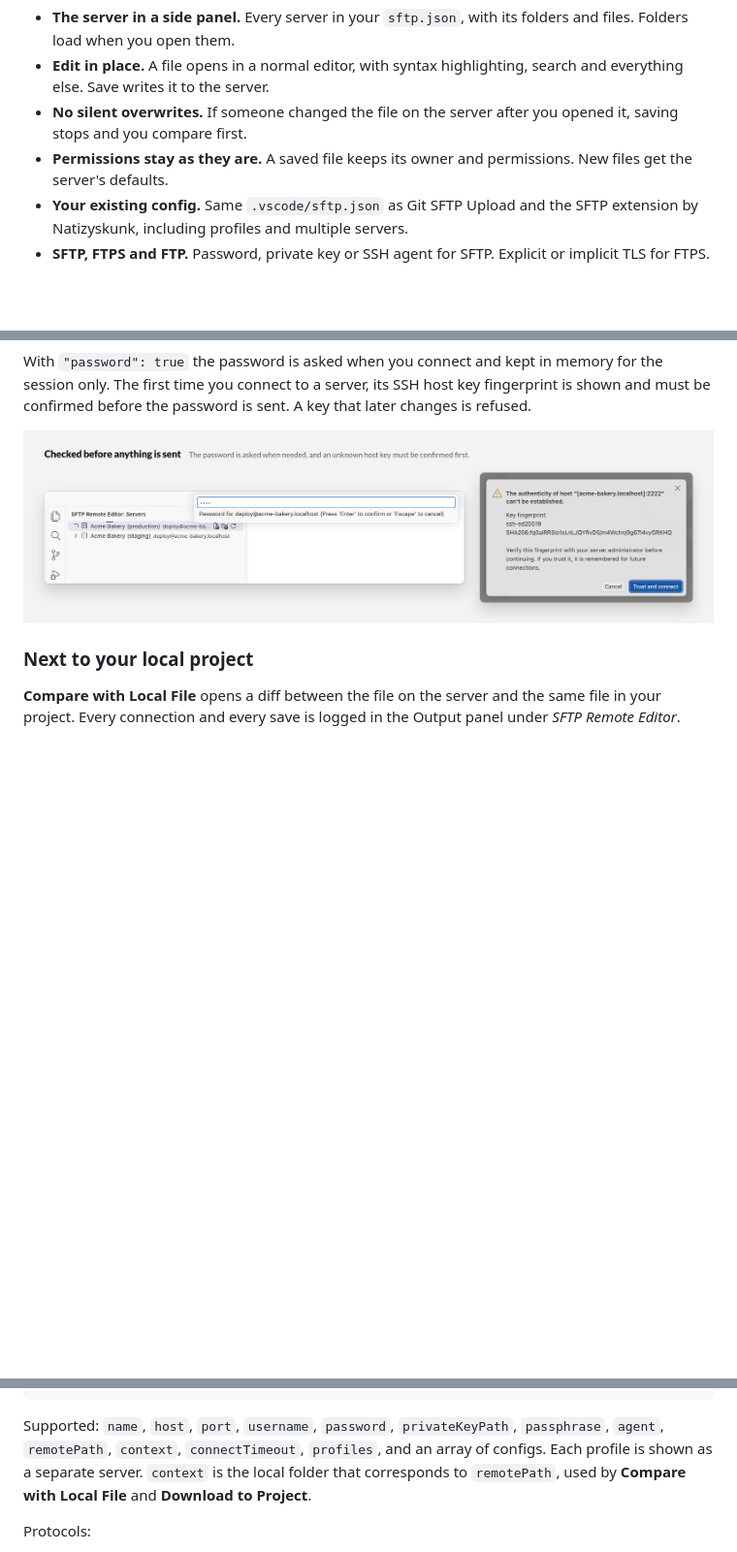
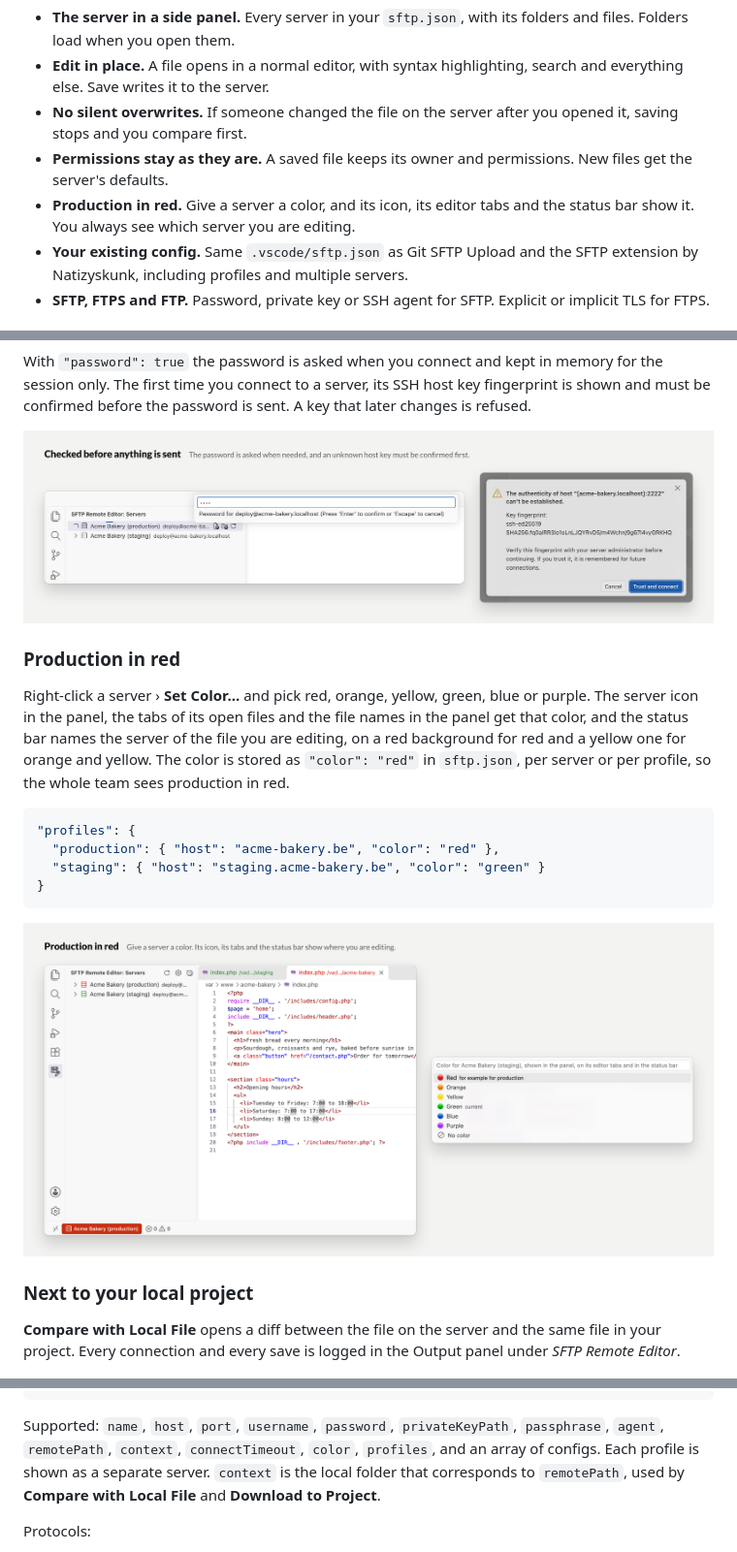
Before and after one commit to dietercoopman/sftp-remote-editor, a Markdown page: README.md, 3 parts joined by grey strips. Shown at 97% size. GitHub-like rendering; pictures changed too: images/marketplace/colors.png (added); blank space fills up the shorter version.

````diff
--- a/README.md
+++ b/README.md
@@ -23,6 +23,7 @@ SFTP Remote Editor gives you the remote host view:
 - **Edit in place.** A file opens in a normal editor, with syntax highlighting, search and everything else. Save writes it to the server.
 - **No silent overwrites.** If someone changed the file on the server after you opened it, saving stops and you compare first.
 - **Permissions stay as they are.** A saved file keeps its owner and permissions. New files get the server's defaults.
+- **Production in red.** Give a server a color, and its icon, its editor tabs and the status bar show it. You always see which server you are editing.
 - **Your existing config.** Same `.vscode/sftp.json` as Git SFTP Upload and the SFTP extension by Natizyskunk, including profiles and multiple servers.
 - **SFTP, FTPS and FTP.** Password, private key or SSH agent for SFTP. Explicit or implicit TLS for FTPS.
 
@@ -45,6 +46,19 @@ VS Code checks the file on the server before it saves. When a colleague changed
 With `"password": true` the password is asked when you connect and kept in memory for the session only. The first time you connect to a server, its SSH host key fingerprint is shown and must be confirmed before the password is sent. A key that later changes is refused.
 
 ![Password prompt and host key confirmation](images/marketplace/security.png)
+
+### Production in red
+
+Right-click a server › **Set Color...** and pick red, orange, yellow, green, blue or purple. The server icon in the panel, the tabs of its open files and the file names in the panel get that color, and the status bar names the server of the file you are editing, on a red background for red and a yellow one for orange and yellow. The color is stored as `"color": "red"` in `sftp.json`, per server or per profile, so the whole team sees production in red.
+
+```jsonc
+"profiles": {
+  "production": { "host": "acme-bakery.be", "color": "red" },
+  "staging": { "host": "staging.acme-bakery.be", "color": "green" }
+}
+```
+
+![A production server in red: its icon, its editor tab and the status bar, and the color picker](images/marketplace/colors.png)
 
 ### Next to your local project
 
@@ -73,7 +87,7 @@ A minimal `.vscode/sftp.json`:
 }
 ```
 
-Supported: `name`, `host`, `port`, `username`, `password`, `privateKeyPath`, `passphrase`, `agent`, `remotePath`, `context`, `connectTimeout`, `profiles`, and an array of configs. Each profile is shown as a separate server. `context` is the local folder that corresponds to `remotePath`, used by **Compare with Local File** and **Download to Project**.
+Supported: `name`, `host`, `port`, `username`, `password`, `privateKeyPath`, `passphrase`, `agent`, `remotePath`, `context`, `connectTimeout`, `color`, `profiles`, and an array of configs. Each profile is shown as a separate server. `context` is the local folder that corresponds to `remotePath`, used by **Compare with Local File** and **Download to Project**.
 
 Protocols:
 
````
Also changed, not shown: CHANGELOG.md (+5 -0 lines), 6 other files.
